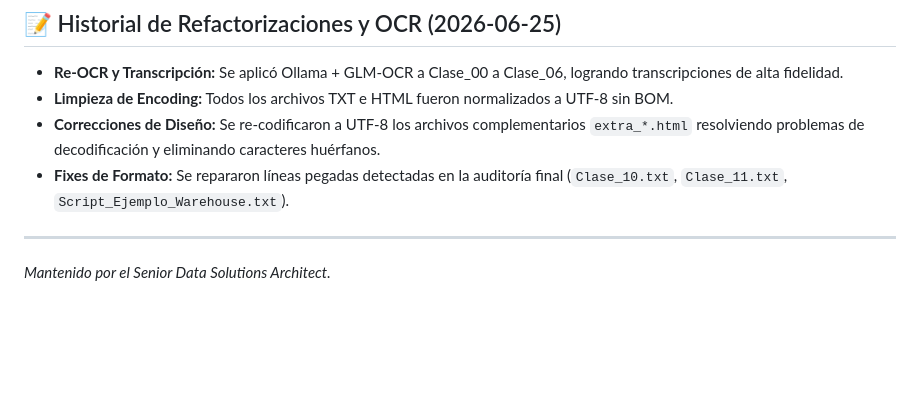
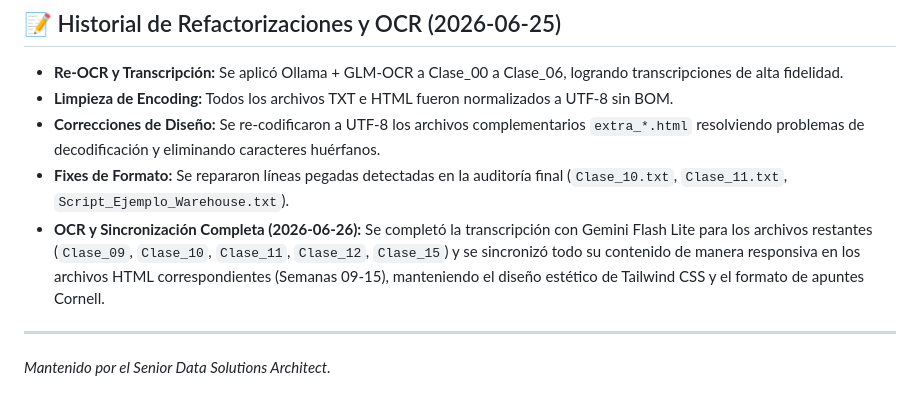
Before and after one commit to Slinkter/ApuntesSQL, a Markdown page: GEMINI.md, the part around the change. Rendered like a GitHub page; blank space fills up the shorter version.

Commit message:
docs: document completion of remaining weeks OCR & sync in GEMINI.md

```diff
--- a/GEMINI.md
+++ b/GEMINI.md
@@ -72,6 +72,7 @@ El proyecto utiliza una versión adaptada de la base de datos **Northwind** para
 - **Limpieza de Encoding:** Todos los archivos TXT e HTML fueron normalizados a UTF-8 sin BOM.
 - **Correcciones de Diseño:** Se re-codificaron a UTF-8 los archivos complementarios `extra_*.html` resolviendo problemas de decodificación y eliminando caracteres huérfanos.
 - **Fixes de Formato:** Se repararon líneas pegadas detectadas en la auditoría final (`Clase_10.txt`, `Clase_11.txt`, `Script_Ejemplo_Warehouse.txt`).
+- **OCR y Sincronización Completa (2026-06-26):** Se completó la transcripción con Gemini Flash Lite para los archivos restantes (`Clase_09`, `Clase_10`, `Clase_11`, `Clase_12`, `Clase_15`) y se sincronizó todo su contenido de manera responsiva en los archivos HTML correspondientes (Semanas 09-15), manteniendo el diseño estético de Tailwind CSS y el formato de apuntes Cornell.
 
 ---
 *Mantenido por el Senior Data Solutions Architect.*
```
